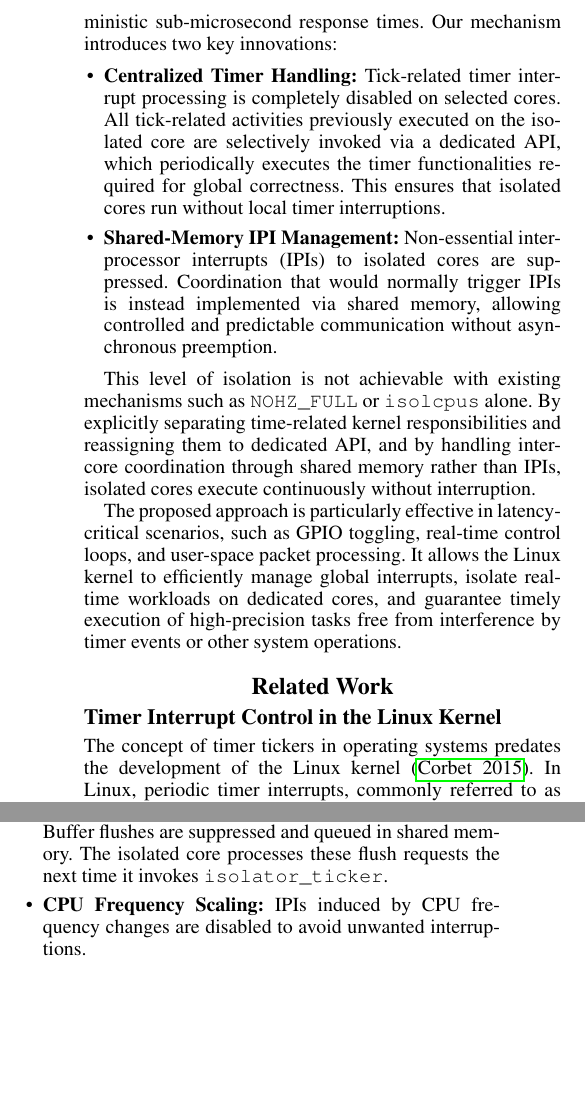
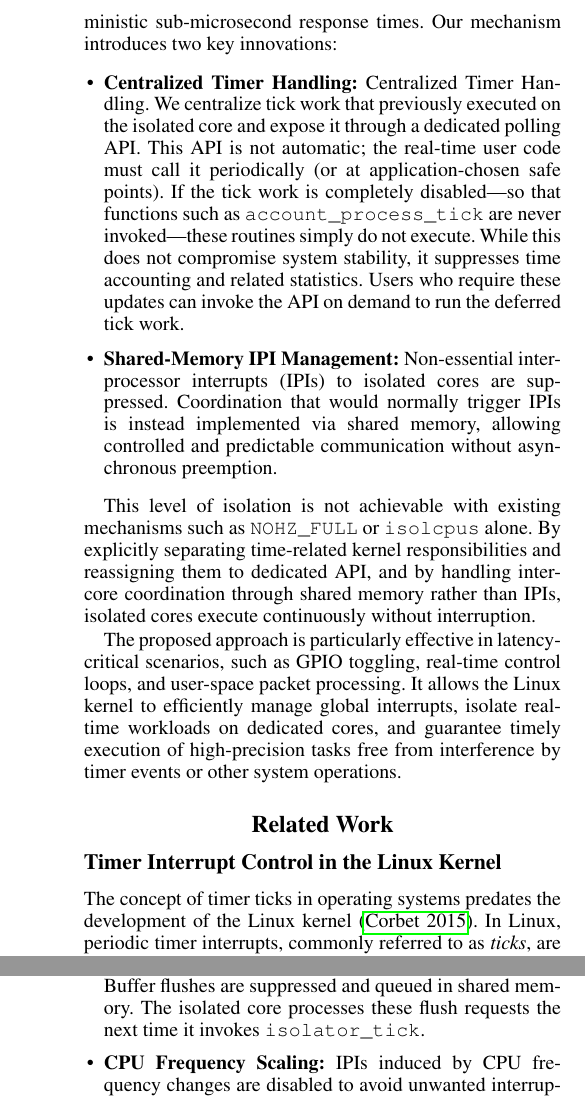
Before and after one commit to zhouzhouyi-hub/ucas-paper, a LaTeX paper (main.tex): two parts of the columns of pages 2 and 3 of 9 before the commit and two parts of the columns of pages 2 and 4 of 9 after it, joined at a grey line, cut so that both start at the same text, the shorter picture padded with empty space. Compiled offline with pdfLaTeX.

Commit message:
modify page 2

```diff
--- a/main.tex
+++ b/main.tex
@@ -132,10 +132,11 @@ designed to achieve deterministic sub-microsecond response times.
 Our mechanism introduces two key innovations:
 
 \begin{itemize}
-    \item \textbf{Centralized Timer Handling:} Tick-related timer interrupt processing is completely disabled on selected cores.
-    All tick-related activities previously executed on the isolated core are selectively invoked via a dedicated API,
-    which periodically executes the timer functionalities required for global correctness.
-    This ensures that isolated cores run without local timer interruptions.
+\item \textbf{Centralized Timer Handling:} Centralized Timer Handling. We centralize tick work that previously executed on the isolated core
+  and expose it through a dedicated polling API. This API is not automatic; the real-time user code must call it periodically
+  (or at application-chosen safe points). If the tick work is completely disabled—so that functions such as \texttt{account\_process\_tick} are
+  never invoked—these routines simply do not execute. While this does not compromise system stability, it suppresses time accounting and related statistics.
+  Users who require these updates can invoke the API on demand to run the deferred tick work.
 
     \item \textbf{Shared-Memory IPI Management:} Non-essential inter-processor interrupts (IPIs) to isolated cores
     are suppressed. Coordination that would normally trigger IPIs is instead implemented via shared memory,
@@ -157,7 +158,7 @@ of high-precision tasks free from interference by timer events or other system o
 \section{Related Work}\label{BG}
 \subsection{Timer Interrupt Control in the Linux Kernel}
 
-The concept of timer tickers in operating systems predates the development of the Linux kernel \cite{Corbet}.
+The concept of timer ticks in operating systems predates the development of the Linux kernel \cite{Corbet}.
 In Linux, periodic timer interrupts, commonly referred to as \emph{ticks}, are scheduled on each CPU core
 to support timekeeping, process accounting, and scheduler activation. These interrupts typically occur at
 frequencies between 250 Hz and 1 kHz and may preempt running tasks to perform kernel maintenance.
@@ -251,7 +252,7 @@ In summary, the design replaces the traditional preemptive, interrupt-driven OS
 The kernel was modified to explicitly recognize the isolation state of a core.
 When a core is set to isolation mode, its local tick logic, normally executed in
 \texttt{update\_process\_times} and \texttt{scheduler\_tick},
-is completely bypassed unless explicitly triggered through the \texttt{isolator\_ticker} function.
+is completely bypassed unless explicitly triggered through the \texttt{isolator\_tick} function.
 In addition, all asynchronous inter-processor interrupts (IPIs) that might interfere with the
 isolated core are suppressed. The key mechanisms implemented for timer bypass and interrupt suppression are described below.
 
@@ -268,7 +269,7 @@ the unpredictability of standard IPIs. Specific handling includes:
 \begin{itemize}
     \item \textbf{RCU (Read-Copy Update):} Upon entering isolation, the RCU subsystem is notified that the core is isolated and must be excluded from grace period calculations.
     \item \textbf{TLB Shootdowns:} IPIs requesting Translation Lookaside Buffer flushes are suppressed and queued in shared memory.
-      The isolated core processes these flush requests the next time it invokes \texttt{isolator\_ticker}.
+      The isolated core processes these flush requests the next time it invokes \texttt{isolator\_tick}.
     \item \textbf{CPU Frequency Scaling:} IPIs induced by CPU frequency changes are disabled to avoid unwanted interruptions.
 \end{itemize}
 
```
Also changed, not shown: Isolator.jpg, main.tex (30 more changed lines).
